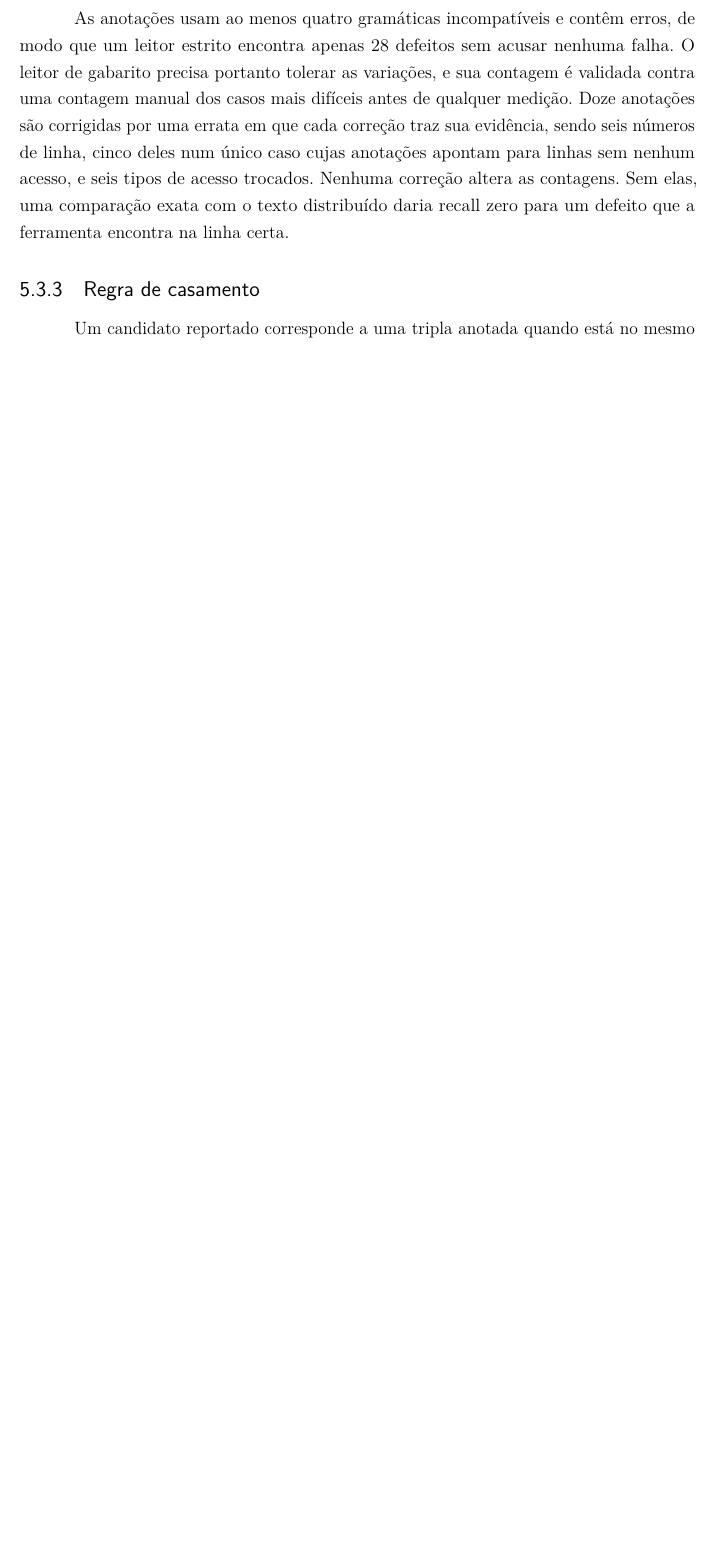
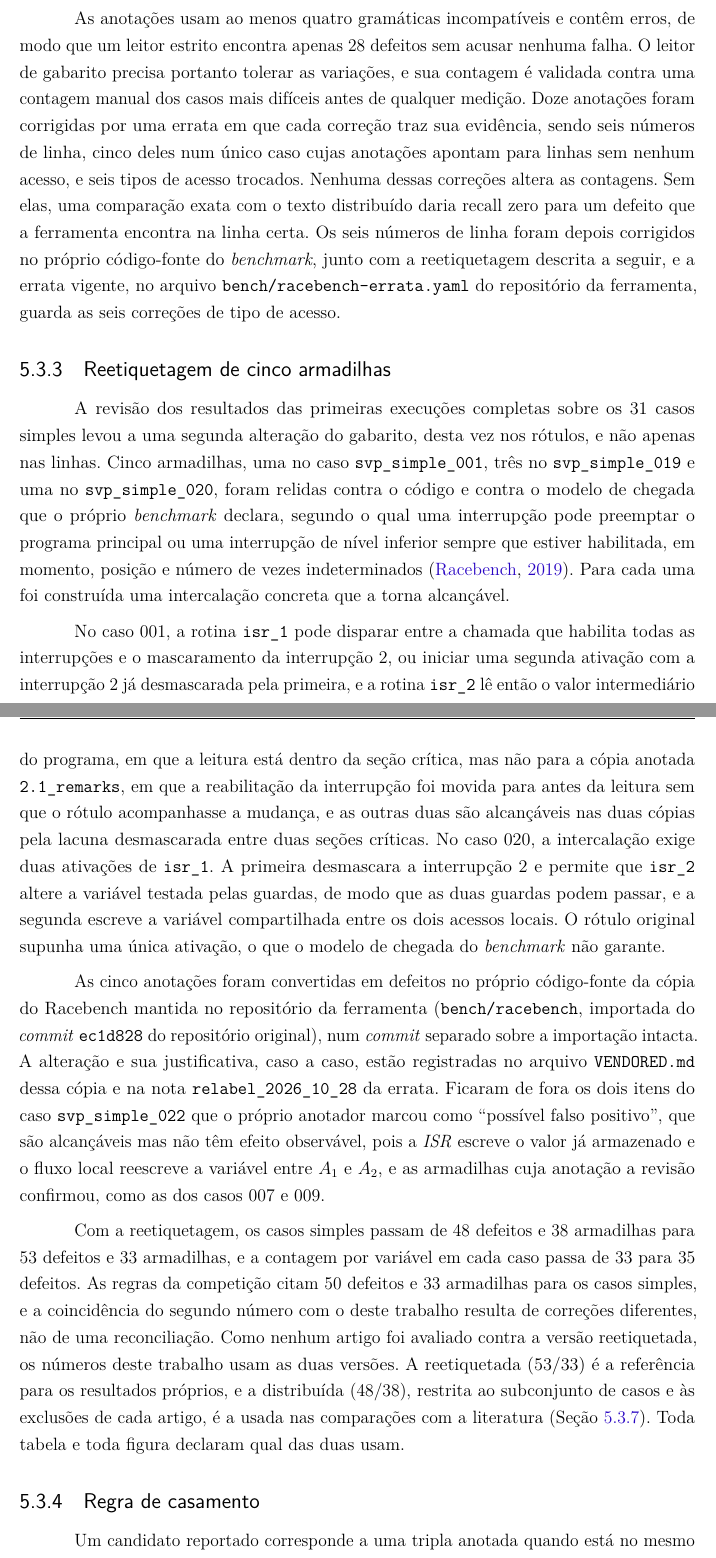
Before and after one commit to phMachad0/irqrace-ai, a LaTeX thesis (monografia/parcial.tex, which reads monografia/capitulos/05-desenvolvimento.tex): part of page 37 of 41 before the commit and two parts of pages 38 and 39 of 43 after it, the two joined at a grey line, cut so that both start at the same text, the shorter picture padded with empty space. Compiled offline with pdfLaTeX.

Commit message:
Monografia: Racebench counts after the relabel
The chapter still gave 48 bug points / 38 traps, the counts as distributed.
Since the 2026-10-28 relabel the vendored suite carries 53 / 33: five traps
(001, 019, 020) are reachable under the suite's own README arrival model.
Table tab:unidades now shows both readings, the relabel is its own subsection
with the per-case justification and pointers to VENDORED.md and the errata
note, and the errata paragraph says that the six line corrections moved into
the source. Per-variable and per-case trap counts after the relabel are not
recorded in the wiki, so they stay \pendente. The method chapter now names the
relabel as the one counting decision taken after seeing results.

```diff
--- a/monografia/capitulos/05-desenvolvimento.tex
+++ b/monografia/capitulos/05-desenvolvimento.tex
@@ -339,12 +344,72 @@
 modo que um leitor estrito encontra apenas 28 defeitos sem acusar nenhuma
 falha. O leitor de gabarito precisa portanto tolerar as variações, e sua
 contagem é validada contra uma contagem manual dos casos mais difíceis antes de
-qualquer medição. Doze anotações são corrigidas por uma errata em que cada
+qualquer medição. Doze anotações foram corrigidas por uma errata em que cada
 correção traz sua evidência, sendo seis números de linha, cinco deles num único
 caso cujas anotações apontam para linhas sem nenhum acesso, e seis tipos de
-acesso trocados. Nenhuma correção altera as contagens. Sem elas, uma comparação
-exata com o texto distribuído daria recall zero para um defeito que a
-ferramenta encontra na linha certa.
+acesso trocados. Nenhuma dessas correções altera as contagens. Sem elas, uma
+comparação exata com o texto distribuído daria recall zero para um defeito que
+a ferramenta encontra na linha certa. Os seis números de linha foram depois
+corrigidos no próprio código-fonte do \textit{benchmark}, junto com a
+reetiquetagem descrita a seguir, e a errata vigente, no arquivo
+\texttt{bench/racebench-errata.yaml} do repositório da ferramenta, guarda as
+seis correções de tipo de acesso.
+
+\subsection{Reetiquetagem de cinco armadilhas}
+\label{sec:reetiquetagem}
+
+A revisão dos resultados das primeiras execuções completas sobre os 31 casos
+simples levou a uma segunda alteração do gabarito, desta vez nos rótulos, e não
+apenas nas linhas. Cinco armadilhas, uma no caso \texttt{svp\_simple\_001},
+três no \texttt{svp\_simple\_019} e uma no \texttt{svp\_simple\_020}, foram
+relidas contra o código e contra o modelo de chegada que o próprio
+\textit{benchmark} declara, segundo o qual uma interrupção pode preemptar o
+programa principal ou uma interrupção de nível inferior sempre que estiver
+habilitada, em momento, posição e número de vezes indeterminados
+\cite{racebench}. Para cada uma foi construída uma intercalação concreta que a
+torna alcançável.
+
+No caso 001, a rotina \texttt{isr\_1} pode disparar entre a chamada que
+habilita todas as interrupções e o mascaramento da interrupção 2, ou iniciar
+uma segunda ativação com a interrupção 2 já desmascarada pela primeira, e a
+rotina \texttt{isr\_2} lê então o valor intermediário entre as duas escritas.
+No caso 019, a
+primeira das três armadilhas vale para a cópia \texttt{2.1} do programa, em que
+a leitura está dentro da seção crítica, mas não para a cópia anotada
+\texttt{2.1\_remarks}, em que a reabilitação da interrupção foi movida para
+antes da leitura sem que o rótulo acompanhasse a mudança, e as outras duas são
+alcançáveis nas duas cópias pela lacuna desmascarada entre duas seções
+críticas. No caso 020, a intercalação exige duas ativações de
+\texttt{isr\_1}. A primeira desmascara a interrupção 2 e permite que
+\texttt{isr\_2} altere a variável testada pelas guardas, de modo que as duas
+guardas podem passar, e a segunda escreve a variável compartilhada entre os
+dois acessos locais. O rótulo original supunha uma única ativação, o que o
+modelo de chegada do \textit{benchmark} não garante.
+
+As cinco anotações foram convertidas em defeitos no próprio código-fonte da
+cópia do Racebench mantida no repositório da ferramenta
+(\texttt{bench/racebench}, importada do \textit{commit} \texttt{ec1d828} do
+repositório original), num \textit{commit} separado sobre a importação
+intacta. A alteração e sua justificativa, caso a caso, estão registradas no
+arquivo \texttt{VENDORED.md} dessa cópia e na nota
+\texttt{relabel\_2026\_10\_28} da errata. Ficaram de fora os dois itens do caso
+\texttt{svp\_simple\_022} que o próprio anotador marcou como ``possível falso
+positivo'', que são alcançáveis mas não têm efeito observável, pois a \isr\
+escreve o valor já armazenado e o fluxo local reescreve a variável entre $A_1$
+e $A_2$, e as armadilhas cuja anotação a revisão confirmou, como as dos casos
+007 e 009.
+
+Com a reetiquetagem, os casos simples passam de 48 defeitos e 38 armadilhas
+para 53 defeitos e 33 armadilhas, e a contagem por variável em cada caso passa
+de 33 para 35 defeitos. As regras da competição citam 50 defeitos e 33
+armadilhas para os casos simples, e a coincidência do segundo número com o
+deste trabalho resulta de correções diferentes, não de uma reconciliação.
+Como nenhum artigo foi avaliado contra a versão reetiquetada, os números deste
+trabalho usam as duas versões. A reetiquetada (53/33) é a referência para os
+resultados próprios, e a distribuída (48/38), restrita ao subconjunto de casos
+e às exclusões de cada artigo, é a usada nas comparações com a literatura
+(Seção~\ref{sec:protocolo}). Toda tabela e toda figura declaram qual das duas
+usam.
 
 \subsection{Regra de casamento}
 
```
Also changed, not shown: monografia/capitulos/02-conceitos.tex (+13 -5 lines), monografia/capitulos/03-metodo.tex (+5 -1 lines), monografia/capitulos/05-desenvolvimento.tex (22 more changed lines).
